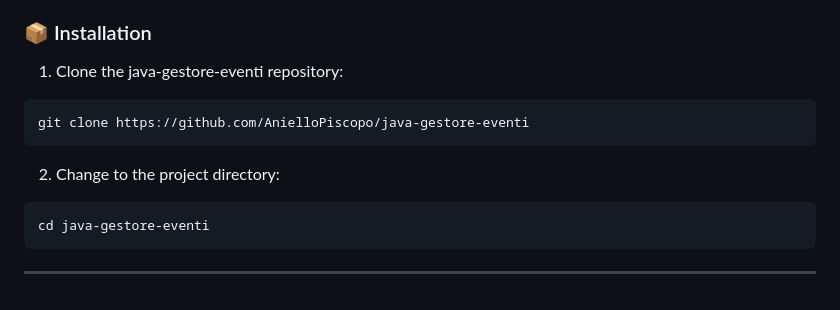
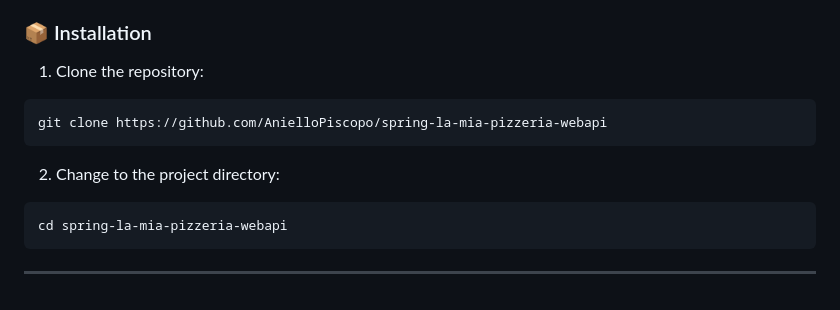
Before and after one commit to AnielloPiscopo/spring-la-mia-pizzeria-webapi, a Markdown page: readme.md, the part around the change. Rendered like a GitHub page.

````diff
--- a/readme.md
+++ b/readme.md
@@ -113,14 +113,14 @@ Before you begin, ensure that you have the following prerequisites installed:
 
 ### 📦 Installation
 
-1. Clone the java-gestore-eventi repository:
+1. Clone the repository:
 ```sh
-git clone https://github.com/AnielloPiscopo/java-gestore-eventi
+git clone https://github.com/AnielloPiscopo/spring-la-mia-pizzeria-webapi
 ```
 
 2. Change to the project directory:
 ```sh
-cd java-gestore-eventi
+cd spring-la-mia-pizzeria-webapi
 ```
 
 ---
````
